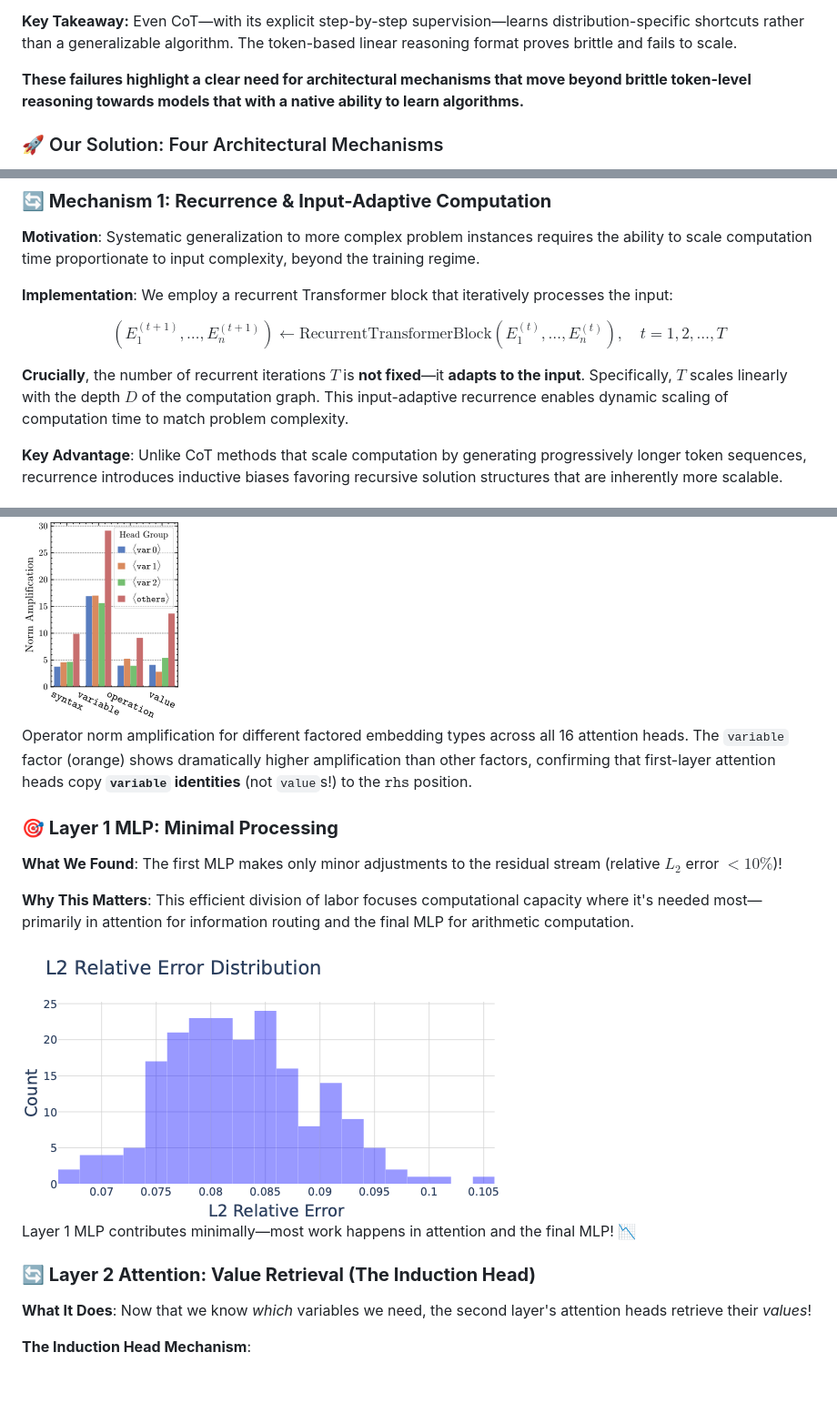
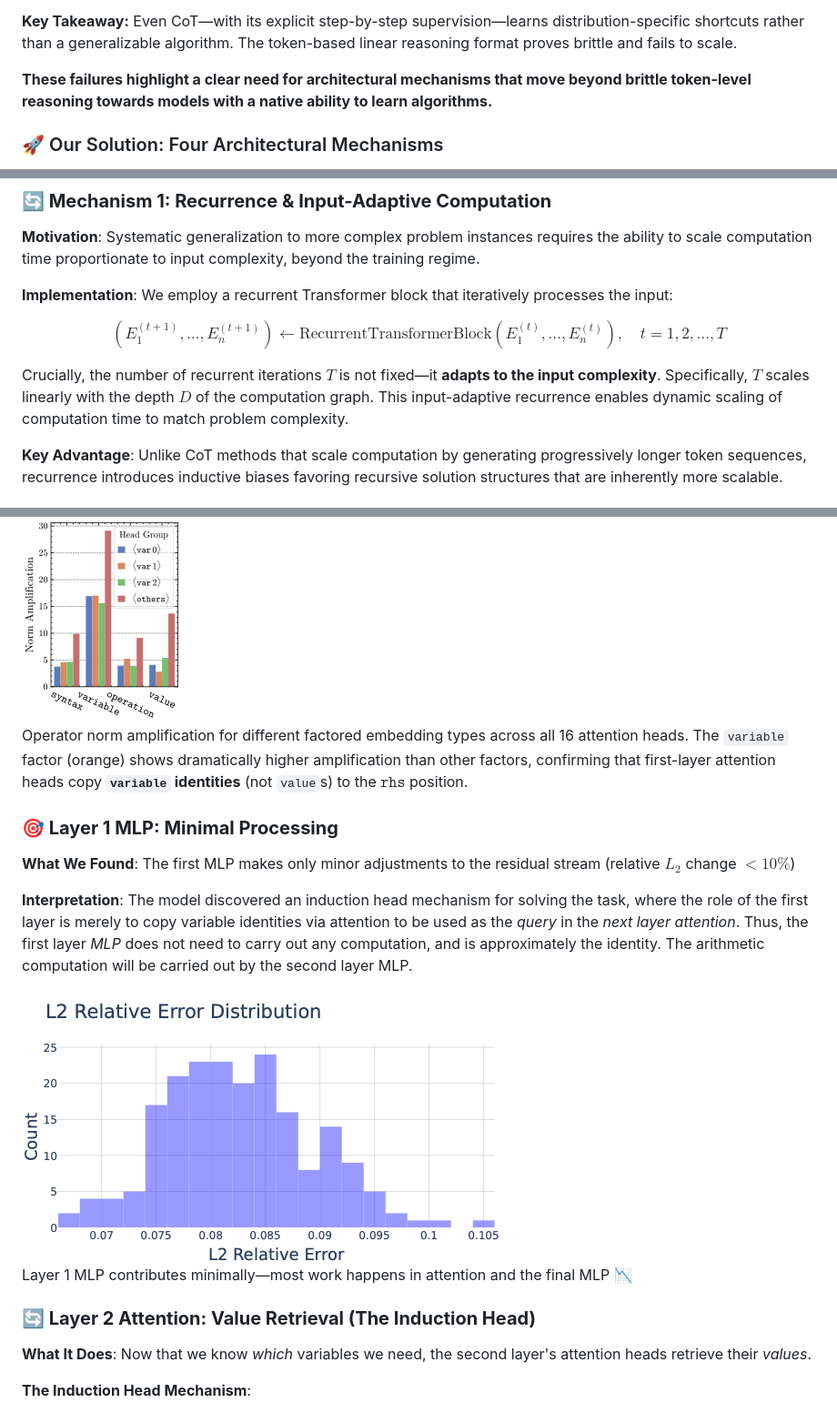
Before and after one commit to Awni00/algorithmic-generalization-transformer-architectures, a Markdown page: blog_content/blog_post.md, 3 parts joined by grey strips. Shown at 91% size. Rendered like a GitHub page; blank space fills up the shorter version.

Commit message:
updated blog post - minor revisions

```diff
--- a/blog_content/blog_post.md
+++ b/blog_content/blog_post.md
@@ -193,7 +188,7 @@ Here, `[...]` denotes the preceding CoT trajectory that computed $x_{23}$ and $x
 
 </div>
 
-**These failures highlight a clear need for architectural mechanisms that move beyond brittle token-level reasoning towards models that with a native ability to learn algorithms.**
+**These failures highlight a clear need for architectural mechanisms that move beyond brittle token-level reasoning towards models with a native ability to learn algorithms.**
 
 ### 🚀 Our Solution: Four Architectural Mechanisms
 
@@ -288,7 +283,7 @@ $$
 (E_1^{(t+1)}, \ldots, E_n^{(t+1)}) \gets \mathrm{RecurrentTransformerBlock}(E_1^{(t)}, \ldots, E_n^{(t)}), \quad t = 1, 2, \ldots, T
 $$
 
-**Crucially**, the number of recurrent iterations $T$ is **not fixed**—it **adapts to the input**. Specifically, $T$ scales linearly with the depth $D$ of the computation graph. This input-adaptive recurrence enables dynamic scaling of computation time to match problem complexity.
+Crucially, the number of recurrent iterations $T$ is not fixed—it **adapts to the input complexity**. Specifically, $T$ scales linearly with the depth $D$ of the computation graph. This input-adaptive recurrence enables dynamic scaling of computation time to match problem complexity.
 
 **Key Advantage**: Unlike CoT methods that scale computation by generating progressively longer token sequences, recurrence introduces inductive biases favoring recursive solution structures that are inherently more scalable.
 
@@ -500,7 +495,7 @@ Here's what we found—the model implements an **induction head** mechanism tail
 
 <img src="figures/L0_ov_operator_norm_mpl.png" alt="L0 OV Norm" style="float: right; width: 25%; margin-left: 20px; margin-bottom: 10px;"/>
 
-Operator norm amplification for different factored embedding types across all 16 attention heads. The `variable` factor (orange) shows dramatically higher amplification than other factors, confirming that first-layer attention heads copy **`variable` identities** (not `value`s!) to the $\mathtt{rhs}$ position.
+Operator norm amplification for different factored embedding types across all 16 attention heads. The `variable` factor (orange) shows dramatically higher amplification than other factors, confirming that first-layer attention heads copy **`variable` identities** (not `value`s) to the $\mathtt{rhs}$ position.
 
 <div style="clear: both;"></div>
 
@@ -508,16 +503,15 @@ Operator norm amplification for different factored embedding types across all 16
 
 ### **🎯 Layer 1 MLP: Minimal Processing**
 
-**What We Found**: The first MLP makes only minor adjustments to the residual stream (relative $L_2$ error $< 10\%$)!
+**What We Found**: The first MLP makes only minor adjustments to the residual stream (relative $L_2$ change $< 10\%$)
 
-**Why This Matters**: This efficient division of labor focuses computational capacity where it's needed most—primarily in attention for information routing and the final MLP for arithmetic computation.
-
+**Interpretation**: The model discovered an induction head mechanism for solving the task, where the role of the first layer is merely to copy variable identities via attention to be used as the *query* in the *next layer attention*. Thus, the first layer *MLP* does not need to carry out any computation, and is approximately the identity. The arithmetic computation will be carried out by the second layer MLP.
 </div>
 
 <div style="text-align: center;">
   <img src="figures/l2_relative_error.png" alt="L2 Relative Error" />
   <p style="margin-top:8px; font-style:italic;">
-    Layer 1 MLP contributes minimally—most work happens in attention and the final MLP! 📉
+    Layer 1 MLP contributes minimally—most work happens in attention and the final MLP 📉
   </p>
 </div>
 
@@ -525,7 +519,7 @@ Operator norm amplification for different factored embedding types across all 16
 
 ### **🔄 Layer 2 Attention: Value Retrieval (The Induction Head)**
 
-**What It Does**: Now that we know *which* variables we need, the second layer's attention heads retrieve their *values*!
+**What It Does**: Now that we know *which* variables we need, the second layer's attention heads retrieve their *values*.
 
 **The Induction Head Mechanism**:
 
```
Also changed, not shown: other parts of blog_content/blog_post.md (+11 -16 lines).
